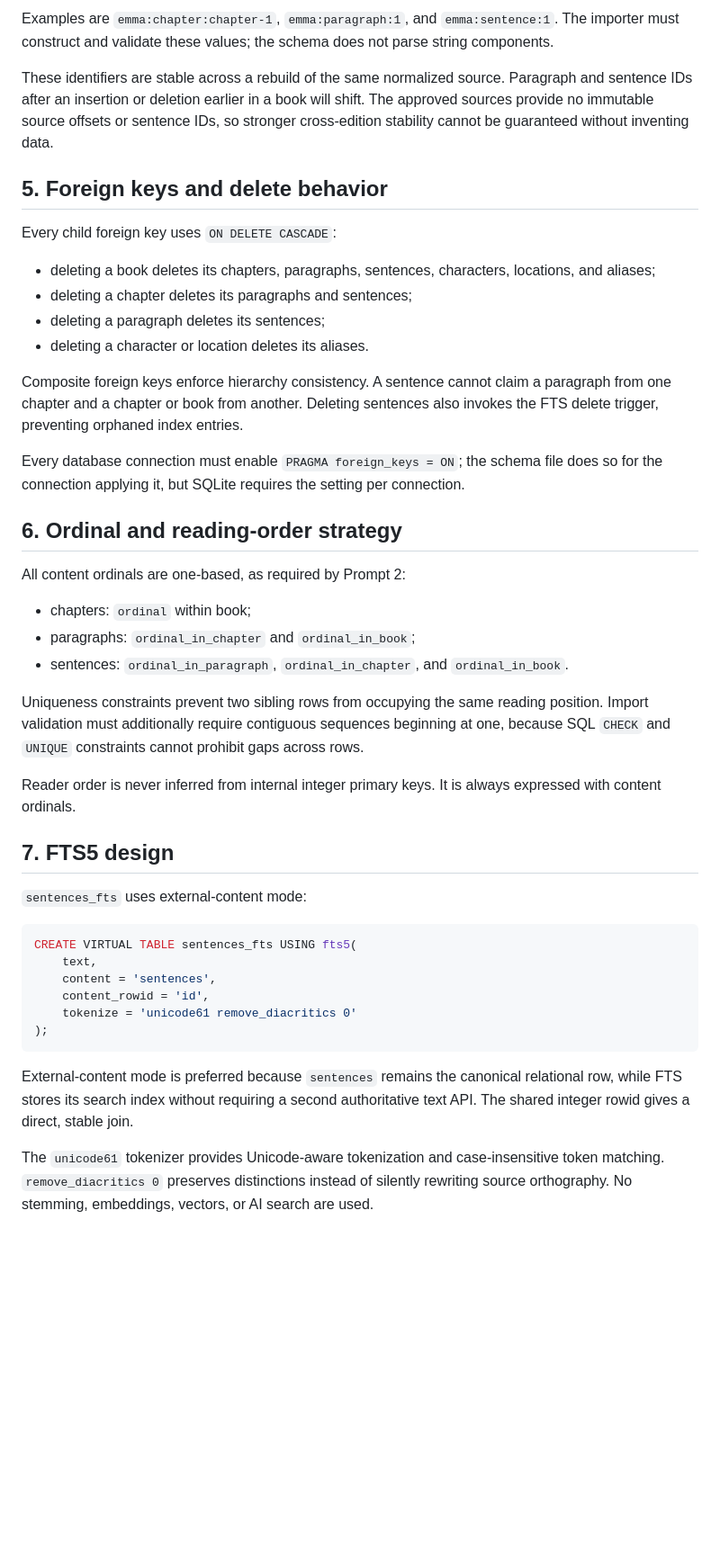
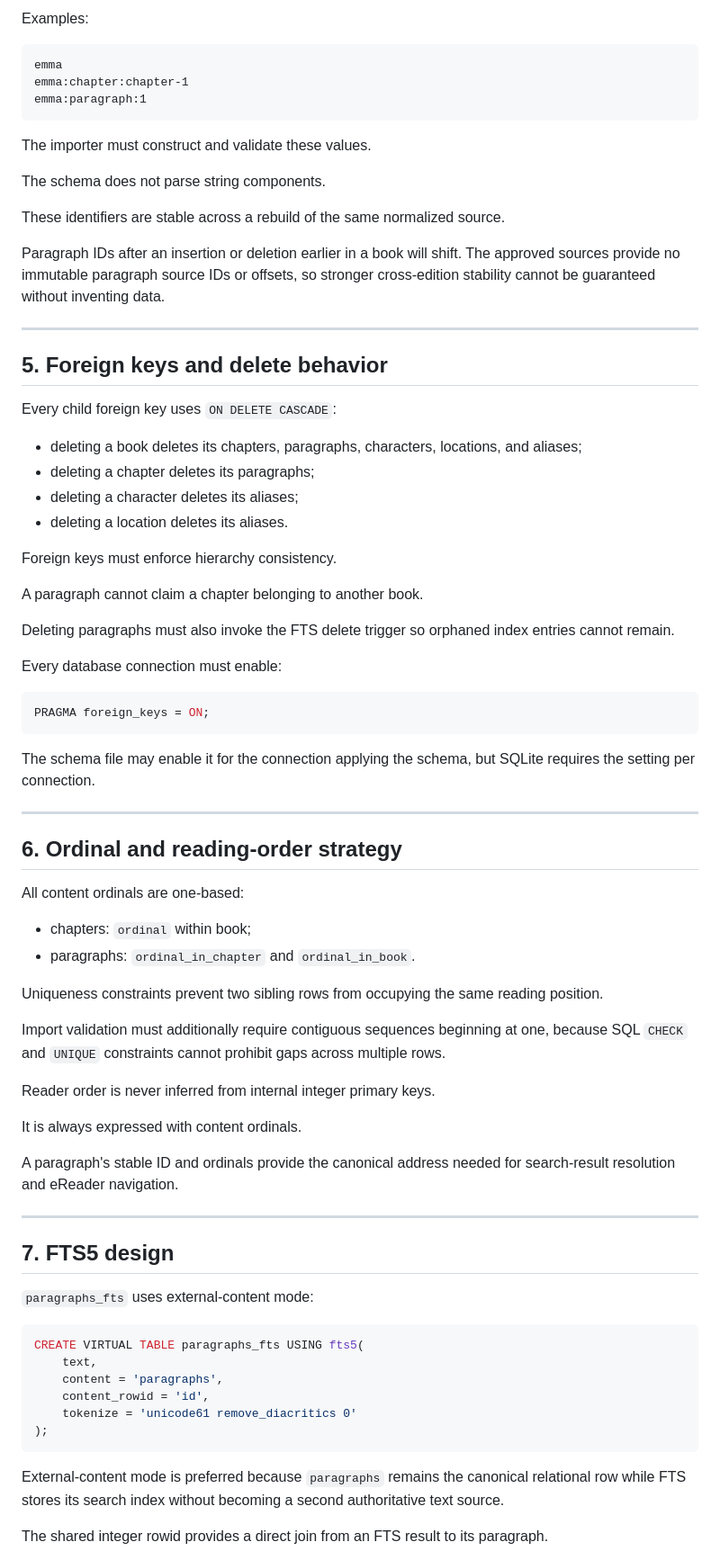
Before and after one commit to angelajholden/jane-austen, a Markdown page: docs/database-design.md, the part around one of its changes. Shown at 90% size. Rendered like a GitHub page; blank space fills up the shorter version.

````diff
--- a/docs/database-design.md
+++ b/docs/database-design.md
@@ -88,47 +181,80 @@ Public stable identifiers use deterministic strings:
 
-Examples are `emma:chapter:chapter-1`, `emma:paragraph:1`, and `emma:sentence:1`. The importer must construct and validate these values; the schema does not parse string components.
+Examples:
 
-These identifiers are stable across a rebuild of the same normalized source. Paragraph and sentence IDs after an insertion or deletion earlier in a book will shift. The approved sources provide no immutable source offsets or sentence IDs, so stronger cross-edition stability cannot be guaranteed without inventing data.
+```text
+emma
+emma:chapter:chapter-1
+emma:paragraph:1
+```
+
+The importer must construct and validate these values.
+
+The schema does not parse string components.
+
+These identifiers are stable across a rebuild of the same normalized source.
+
+Paragraph IDs after an insertion or deletion earlier in a book will shift. The approved sources provide no immutable paragraph source IDs or offsets, so stronger cross-edition stability cannot be guaranteed without inventing data.
+
+---
 
 ## 5. Foreign keys and delete behavior
 
 Every child foreign key uses `ON DELETE CASCADE`:
 
-- deleting a book deletes its chapters, paragraphs, sentences, characters, locations, and aliases;
-- deleting a chapter deletes its paragraphs and sentences;
-- deleting a paragraph deletes its sentences;
-- deleting a character or location deletes its aliases.
+- deleting a book deletes its chapters, paragraphs, characters, locations, and aliases;
+- deleting a chapter deletes its paragraphs;
+- deleting a character deletes its aliases;
+- deleting a location deletes its aliases.
 
-Composite foreign keys enforce hierarchy consistency. A sentence cannot claim a paragraph from one chapter and a chapter or book from another. Deleting sentences also invokes the FTS delete trigger, preventing orphaned index entries.
+Foreign keys must enforce hierarchy consistency.
 
-Every database connection must enable `PRAGMA foreign_keys = ON`; the schema file does so for the connection applying it, but SQLite requires the setting per connection.
+A paragraph cannot claim a chapter belonging to another book.
+
+Deleting paragraphs must also invoke the FTS delete trigger so orphaned index entries cannot remain.
+
+Every database connection must enable:
+
+```sql
+PRAGMA foreign_keys = ON;
+```
+
+The schema file may enable it for the connection applying the schema, but SQLite requires the setting per connection.
+
+---
 
 ## 6. Ordinal and reading-order strategy
 
-All content ordinals are one-based, as required by Prompt 2:
+All content ordinals are one-based:
 
 - chapters: `ordinal` within book;
-- paragraphs: `ordinal_in_chapter` and `ordinal_in_book`;
-- sentences: `ordinal_in_paragraph`, `ordinal_in_chapter`, and `ordinal_in_book`.
+- paragraphs: `ordinal_in_chapter` and `ordinal_in_book`.
 
-Uniqueness constraints prevent two sibling rows from occupying the same reading position. Import validation must additionally require contiguous sequences beginning at one, because SQL `CHECK` and `UNIQUE` constraints cannot prohibit gaps across rows.
+Uniqueness constraints prevent two sibling rows from occupying the same reading position.
 
-Reader order is never inferred from internal integer primary keys. It is always expressed with content ordinals.
+Import validation must additionally require contiguous sequences beginning at one, because SQL `CHECK` and `UNIQUE` constraints cannot prohibit gaps across multiple rows.
+
+Reader order is never inferred from internal integer primary keys.
+
+It is always expressed with content ordinals.
+
+A paragraph's stable ID and ordinals provide the canonical address needed for search-result resolution and eReader navigation.
+
+---
 
 ## 7. FTS5 design
 
-`sentences_fts` uses external-content mode:
+`paragraphs_fts` uses external-content mode:
 
 ```sql
-CREATE VIRTUAL TABLE sentences_fts USING fts5(
+CREATE VIRTUAL TABLE paragraphs_fts USING fts5(
     text,
-    content = 'sentences',
+    content = 'paragraphs',
     content_rowid = 'id',
     tokenize = 'unicode61 remove_diacritics 0'
 );
 ```
 
-External-content mode is preferred because `sentences` remains the canonical relational row, while FTS stores its search index without requiring a second authoritative text API. The shared integer rowid gives a direct, stable join.
+External-content mode is preferred because `paragraphs` remains the canonical relational row while FTS stores its search index without becoming a second authoritative text source.
 
-The `unicode61` tokenizer provides Unicode-aware tokenization and case-insensitive token matching. `remove_diacritics 0` preserves distinctions instead of silently rewriting source orthography. No stemming, embeddings, vectors, or AI search are used.
+The shared integer rowid provides a direct join from an FTS result to its paragraph.
 
````
Also changed, not shown: other parts of docs/database-design.md (+384 -93 lines).
